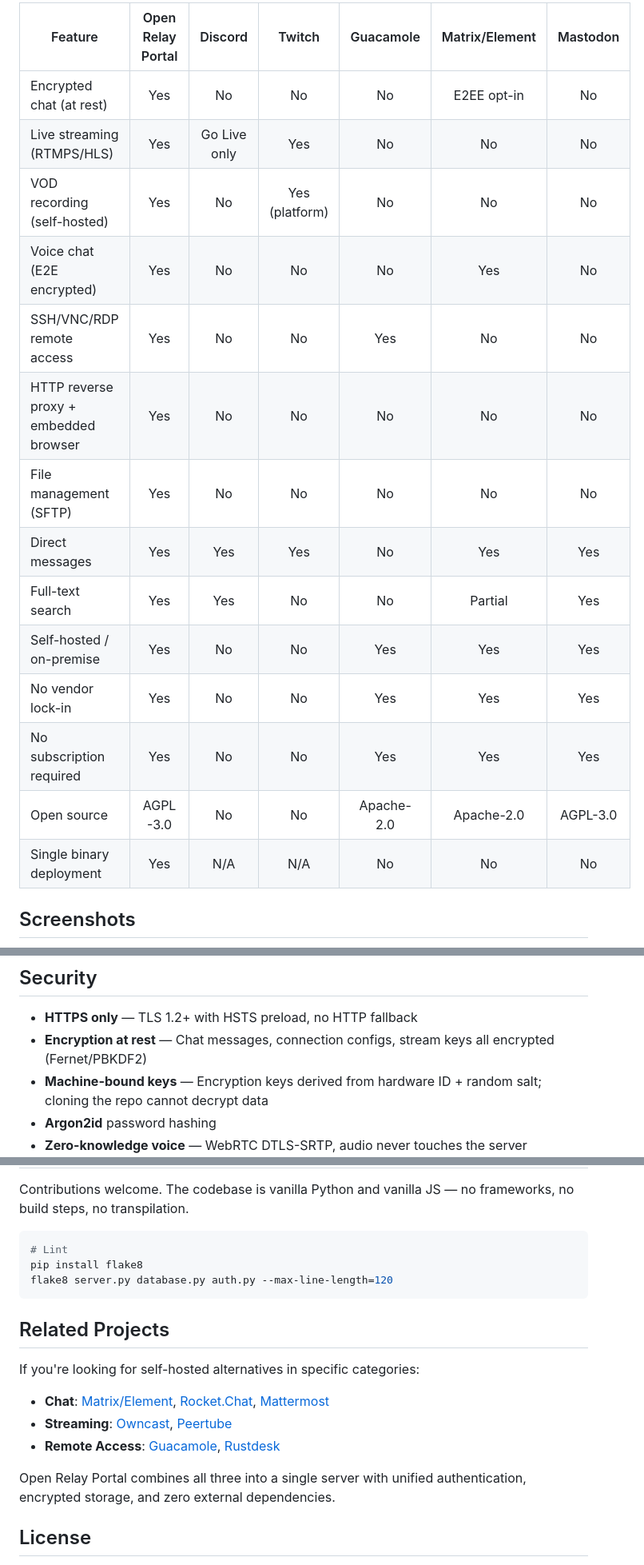
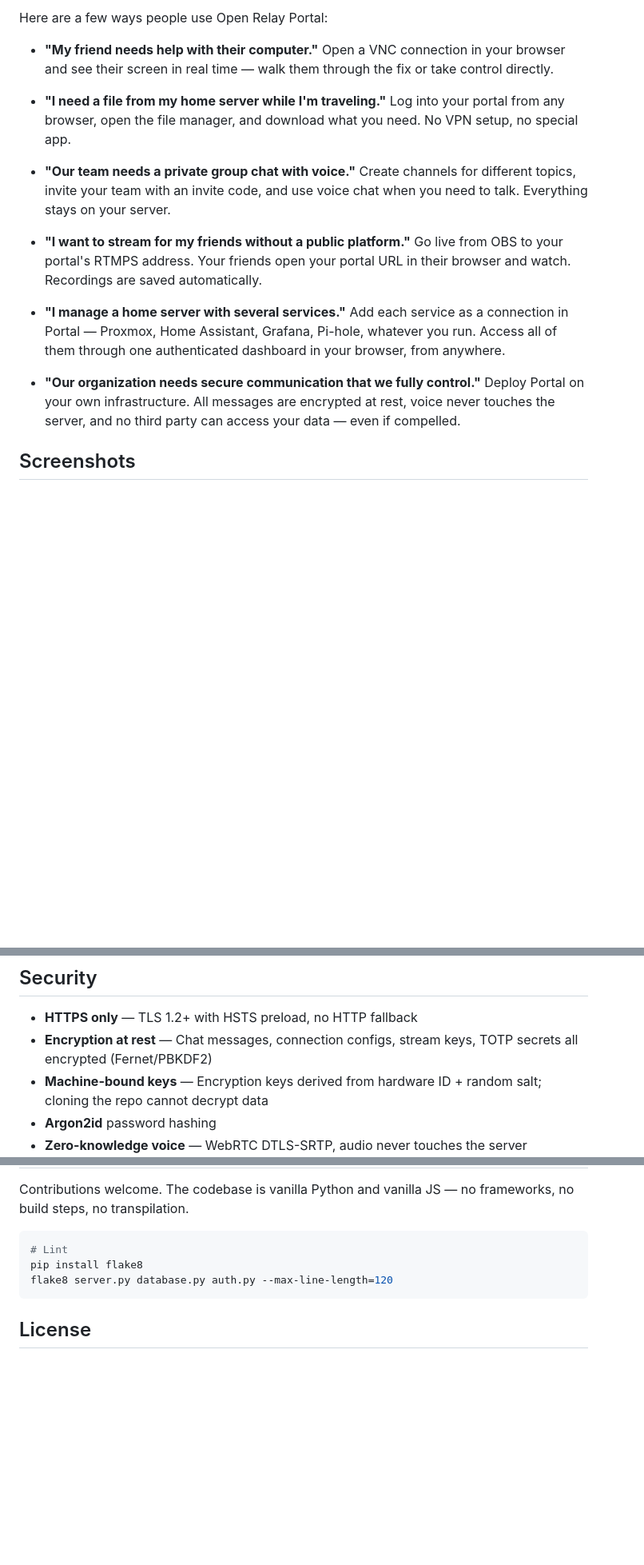
Before and after one commit to dustinm16/portal, a Markdown page: README.md, 3 parts joined by grey strips. Shown at 80% size. Rendered like a GitHub page; blank space fills up the shorter version.

````diff
--- a/README.md
+++ b/README.md
@@ -66,20 +68,17 @@ User management with role hierarchy (Super Admin / Admin / Moderator / User), in
 
-| Feature | Open Relay Portal | Discord | Twitch | Guacamole | Matrix/Element | Mastodon |
-|---------|:-:|:-:|:-:|:-:|:-:|:-:|
-| Encrypted chat (at rest) | Yes | No | No | No | E2EE opt-in | No |
-| Live streaming (RTMPS/HLS) | Yes | Go Live only | Yes | No | No | No |
-| VOD recording (self-hosted) | Yes | No | Yes (platform) | No | No | No |
-| Voice chat (E2E encrypted) | Yes | No | No | No | Yes | No |
-| SSH/VNC/RDP remote access | Yes | No | No | Yes | No | No |
-| HTTP reverse proxy + embedded browser | Yes | No | No | No | No | No |
-| File management (SFTP) | Yes | No | No | No | No | No |
-| Direct messages | Yes | Yes | Yes | No | Yes | Yes |
-| Full-text search | Yes | Yes | No | No | Partial | Yes |
-| Self-hosted / on-premise | Yes | No | No | Yes | Yes | Yes |
-| No vendor lock-in | Yes | No | No | Yes | Yes | Yes |
-| No subscription required | Yes | No | No | Yes | Yes | Yes |
-| Open source | AGPL-3.0 | No | No | Apache-2.0 | Apache-2.0 | AGPL-3.0 |
-| Single binary deployment | Yes | N/A | N/A | No | No | No |
+Here are a few ways people use Open Relay Portal:
+
+- **"My friend needs help with their computer."** Open a VNC connection in your browser and see their screen in real time — walk them through the fix or take control directly.
+
+- **"I need a file from my home server while I'm traveling."** Log into your portal from any browser, open the file manager, and download what you need. No VPN setup, no special app.
+
+- **"Our team needs a private group chat with voice."** Create channels for different topics, invite your team with an invite code, and use voice chat when you need to talk. Everything stays on your server.
+
+- **"I want to stream for my friends without a public platform."** Go live from OBS to your portal's RTMPS address. Your friends open your portal URL in their browser and watch. Recordings are saved automatically.
+
+- **"I manage a home server with several services."** Add each service as a connection in Portal — Proxmox, Home Assistant, Grafana, Pi-hole, whatever you run. Access all of them through one authenticated dashboard in your browser, from anywhere.
+
+- **"Our organization needs secure communication that we fully control."** Deploy Portal on your own infrastructure. All messages are encrypted at rest, voice never touches the server, and no third party can access your data — even if compelled.
 
 ## Screenshots
 
@@ -200,7 +199,7 @@ Single binary. No Docker required. No microservices. No external databases. One
 ## Security
 
 - **HTTPS only** — TLS 1.2+ with HSTS preload, no HTTP fallback
-- **Encryption at rest** — Chat messages, connection configs, stream keys all encrypted (Fernet/PBKDF2)
+- **Encryption at rest** — Chat messages, connection configs, stream keys, TOTP secrets all encrypted (Fernet/PBKDF2)
 - **Machine-bound keys** — Encryption keys derived from hardware ID + random salt; cloning the repo cannot decrypt data
 - **Argon2id** password hashing
 - **Zero-knowledge voice** — WebRTC DTLS-SRTP, audio never touches the server
@@ -247,16 +246,6 @@ pip install flake8
 flake8 server.py database.py auth.py --max-line-length=120
 ```
 
-## Related Projects
-
-If you're looking for self-hosted alternatives in specific categories:
-
-- **Chat**: [Matrix/Element](https://matrix.org), [Rocket.Chat](https://rocket.chat), [Mattermost](https://mattermost.com)
-- **Streaming**: [Owncast](https://owncast.online), [Peertube](https://joinpeertube.org)
-- **Remote Access**: [Guacamole](https://guacamole.apache.org), [Rustdesk](https://rustdesk.com)
-
-Open Relay Portal combines all three into a single server with unified authentication, encrypted storage, and zero external dependencies.
-
 ## License
 
 AGPL-3.0 — If you run a modified version as a network service, you must share your source code. This ensures the software stays free and open for everyone, especially the communities that need it most.
````
Also changed, not shown: other parts of README.md (+27 -25 lines).
